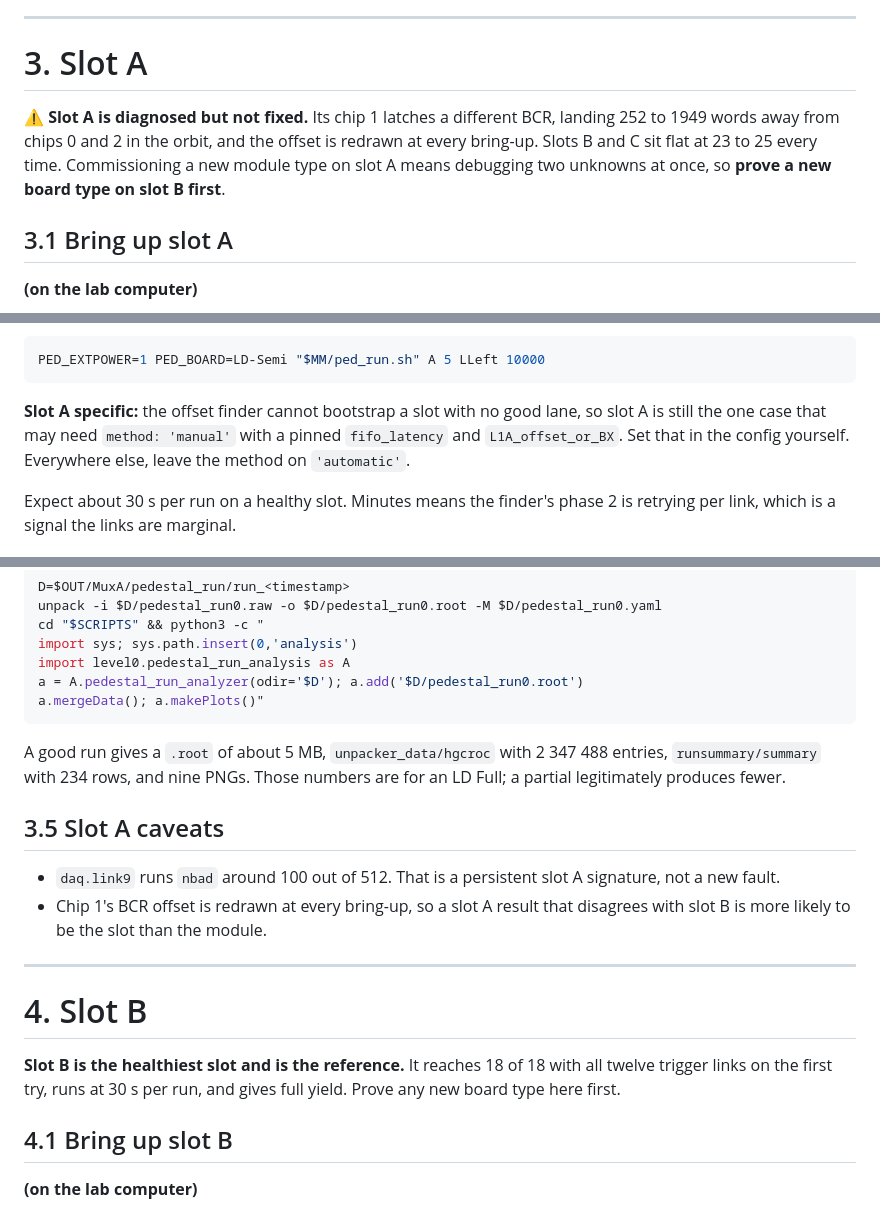
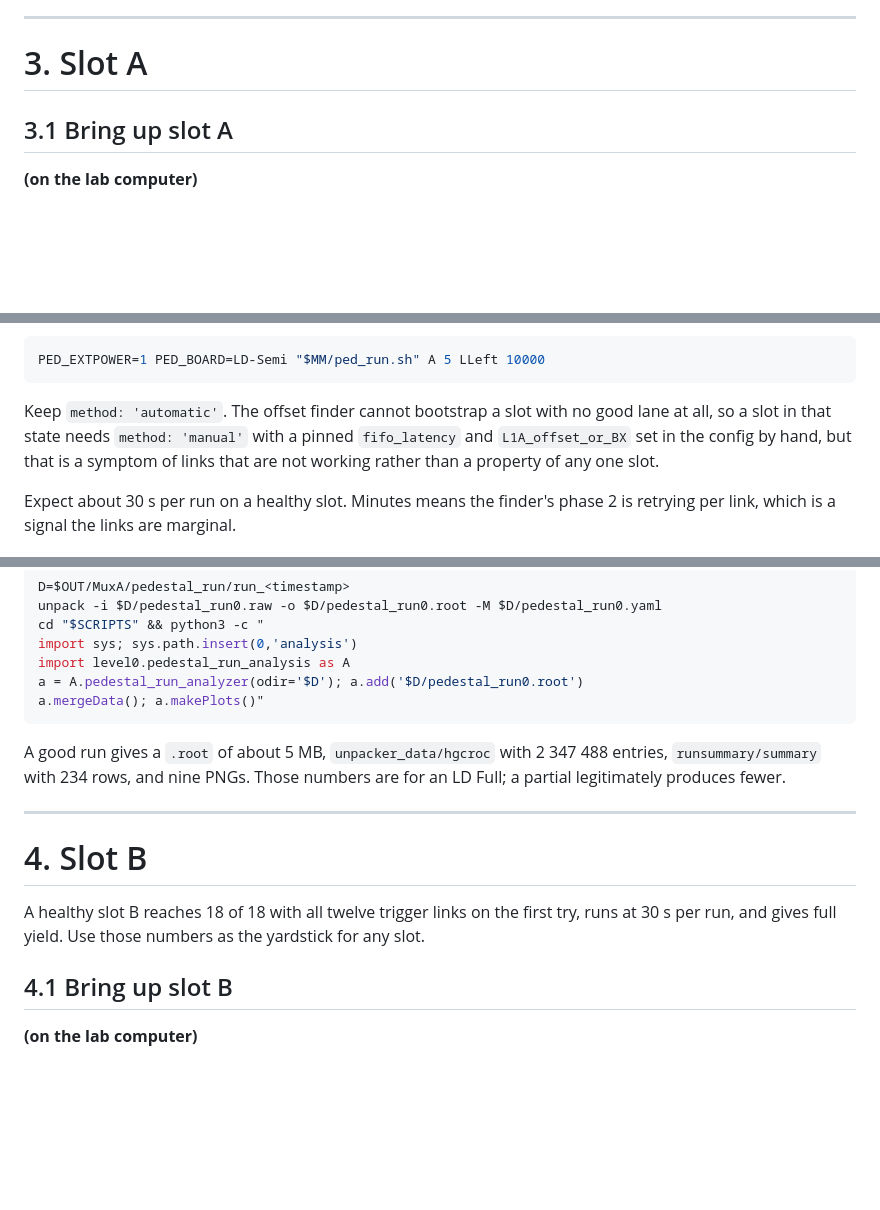
Before and after one commit to tvami/mmts-multimodule, a Markdown page: mmts_instructions.md, 3 parts joined by grey strips. Rendered like a GitHub page; blank space fills up the shorter version.

Commit message:
drop stale slot A caveats

````diff
--- a/mmts_instructions.md
+++ b/mmts_instructions.md
@@ -1503,12 +1503,6 @@ what it does, for when you need to see one of them on its own.
 
 # 3. Slot A
 
-⚠️ **Slot A is diagnosed but not fixed.** Its chip 1 latches a different BCR,
-landing 252 to 1949 words away from chips 0 and 2 in the orbit, and the offset is
-redrawn at every bring-up. Slots B and C sit flat at 23 to 25 every time.
-Commissioning a new module type on slot A means debugging two unknowns at once,
-so **prove a new board type on slot B first**.
-
 ## 3.1 Bring up slot A
 
 **(on the lab computer)**
@@ -1586,10 +1580,10 @@ Or, with the bring-up, the gate, N runs and the CRC table:
 PED_EXTPOWER=1 PED_BOARD=LD-Semi "$MM/ped_run.sh" A 5 LLeft 10000
 ```
 
-**Slot A specific:** the offset finder cannot bootstrap a slot with no good lane,
-so slot A is still the one case that may need `method: 'manual'` with a pinned
-`fifo_latency` and `L1A_offset_or_BX`. Set that in the config yourself.
-Everywhere else, leave the method on `'automatic'`.
+Keep `method: 'automatic'`. The offset finder cannot bootstrap a slot with no
+good lane at all, so a slot in that state needs `method: 'manual'` with a pinned
+`fifo_latency` and `L1A_offset_or_BX` set in the config by hand, but that is a
+symptom of links that are not working rather than a property of any one slot.
 
 Expect about 30 s per run on a healthy slot. Minutes means the finder's phase 2
 is retrying per link, which is a signal the links are marginal.
@@ -1634,20 +1628,13 @@ A good run gives a `.root` of about 5 MB, `unpacker_data/hgcroc` with 2 347 488
 entries, `runsummary/summary` with 234 rows, and nine PNGs. Those numbers are for
 an LD Full; a partial legitimately produces fewer.
 
-## 3.5 Slot A caveats
-
-- `daq.link9` runs `nbad` around 100 out of 512. That is a persistent slot A
-  signature, not a new fault.
-- Chip 1's BCR offset is redrawn at every bring-up, so a slot A result that
-  disagrees with slot B is more likely to be the slot than the module.
-
 ---
 
 # 4. Slot B
 
-**Slot B is the healthiest slot and is the reference.** It reaches 18 of 18 with
-all twelve trigger links on the first try, runs at 30 s per run, and gives full
-yield. Prove any new board type here first.
+A healthy slot B reaches 18 of 18 with all twelve trigger links on the first try,
+runs at 30 s per run, and gives full yield. Use those numbers as the yardstick
+for any slot.
 
 ## 4.1 Bring up slot B
 
````
